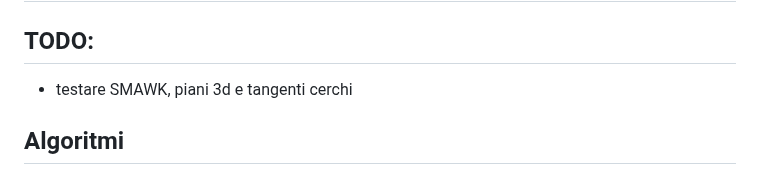
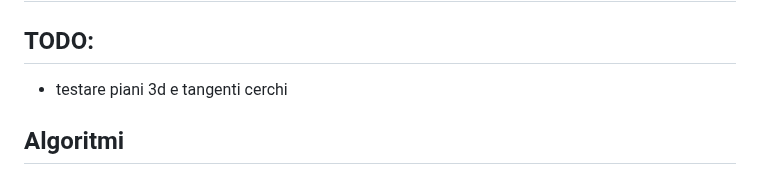
Before and after one commit to unimi-swerc/notebook, a Markdown page: README.md, the part around the change. Rendered like a GitHub page.

```diff
--- a/README.md
+++ b/README.md
@@ -2,7 +2,7 @@
 
 ## TODO:
 
-- testare SMAWK, piani 3d e tangenti cerchi
+- testare piani 3d e tangenti cerchi
 
 ## Algoritmi
 
```
